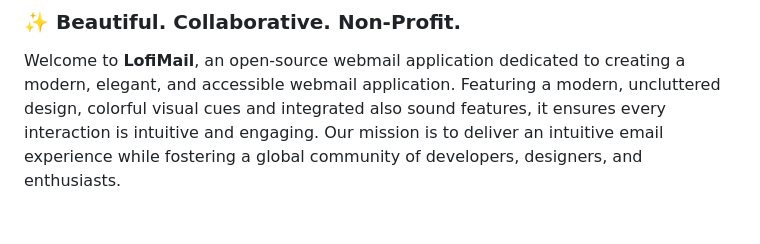
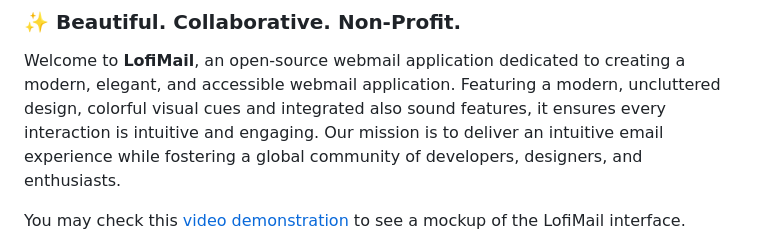
Before and after one commit to LofiMail/LofiMail, a Markdown page: README.md, the part around one of its changes. Rendered like a GitHub page; blank space fills up the shorter version.

```diff
--- a/README.md
+++ b/README.md
@@ -8,4 +8,5 @@ Welcome to **LofiMail**, an open-source webmail application dedicated to creatin
 Featuring a modern, uncluttered design, colorful visual cues and integrated also sound features, it ensures every interaction is intuitive and engaging.
 Our mission is to deliver an intuitive email experience while fostering a global community of developers, designers, and enthusiasts.
 
+You may check this [video demonstration](https://youtu.be/4-Ji2pt2hFo)  to see a mockup of the LofiMail interface.
 
```
Also changed, not shown: other parts of README.md (+2 -1 lines).
